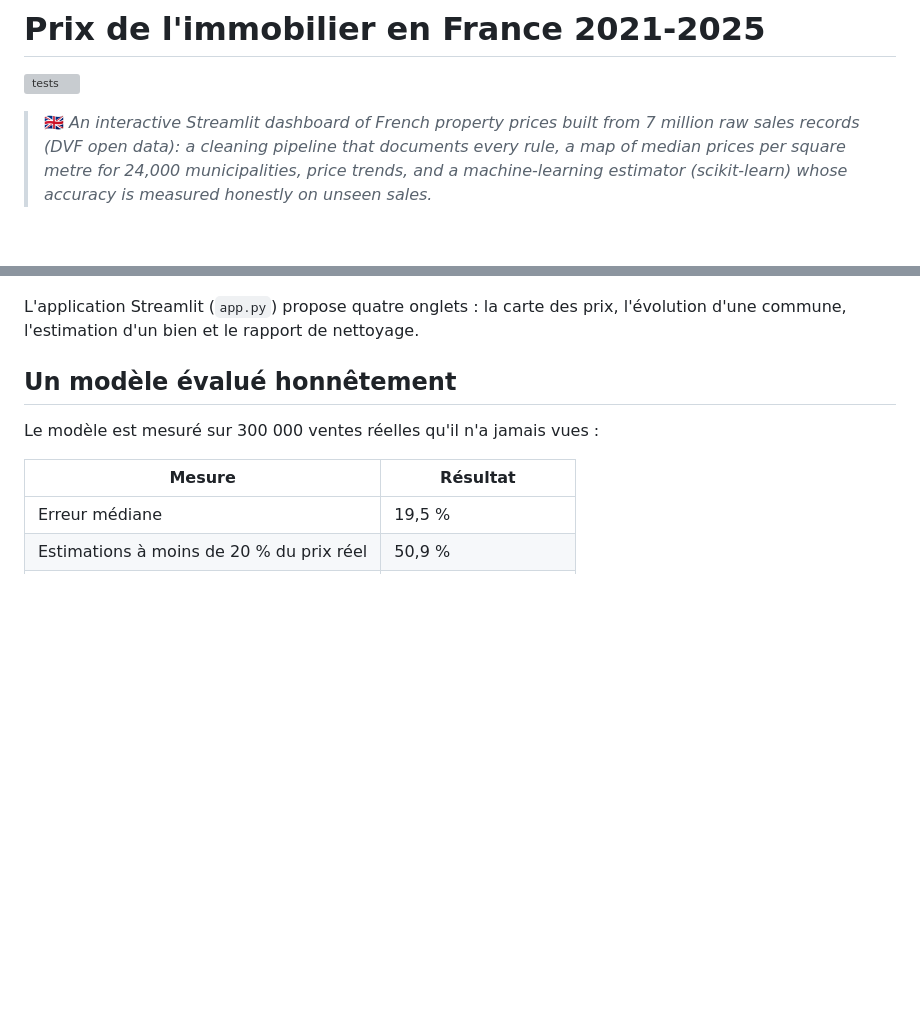
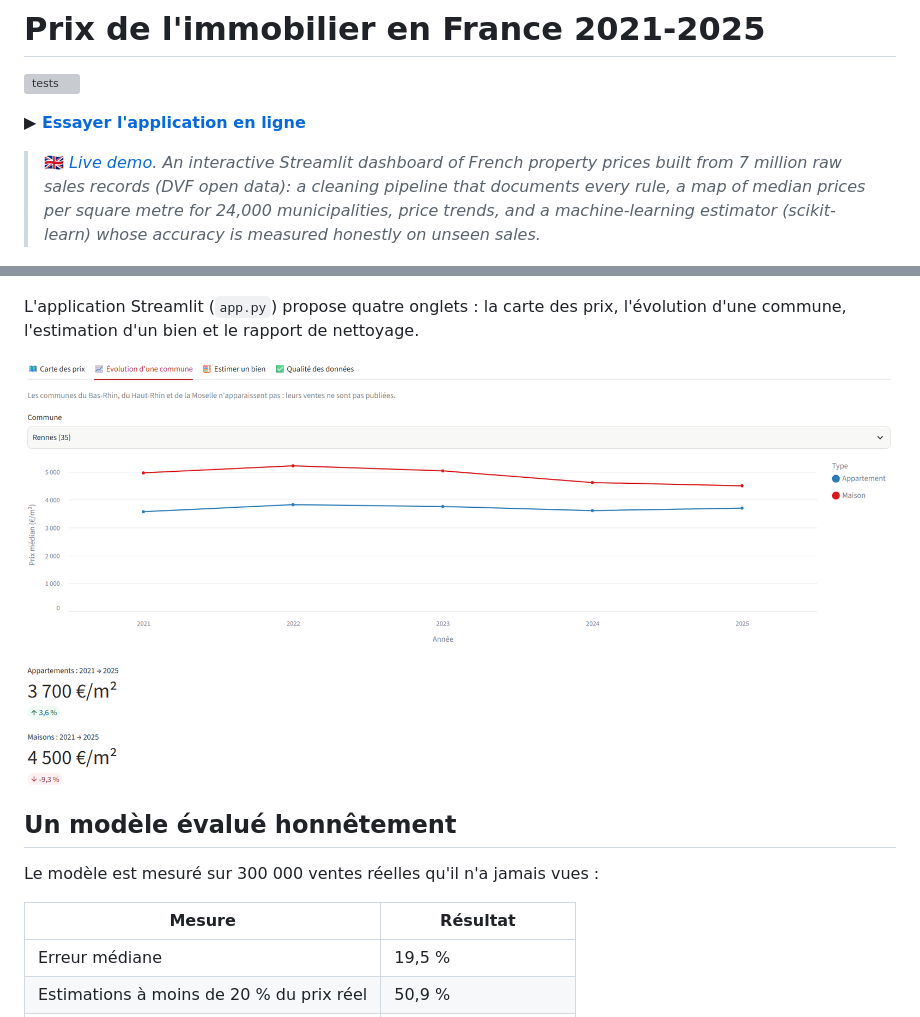
Before and after one commit to Ug-bbn/prix-immobilier-dvf, a Markdown page: README.md, 2 parts joined by grey strips. GitHub-like rendering; pictures changed too: docs/evolution.png (added); blank space fills up the shorter version; grey boxes are pictures that could not be loaded.

Commit message:
README : lien vers l'app en ligne et capture de l'évolution
Co-Authored-By: Claude Opus 5.5 <noreply@anthropic.com>

```diff
--- a/README.md
+++ b/README.md
@@ -2,7 +2,9 @@
 
 ![tests](https://github.com/Ug-bbn/prix-immobilier-dvf/actions/workflows/tests.yml/badge.svg)
 
-> 🇬🇧 *An interactive Streamlit dashboard of French property prices built from 7 million raw sales records (DVF open data): a cleaning pipeline that documents every rule, a map of median prices per square metre for 24,000 municipalities, price trends, and a machine-learning estimator (scikit-learn) whose accuracy is measured honestly on unseen sales.*
+**▶ [Essayer l'application en ligne](https://prix-immo-france.streamlit.app/)**
+
+> 🇬🇧 *[Live demo](https://prix-immo-france.streamlit.app/). An interactive Streamlit dashboard of French property prices built from 7 million raw sales records (DVF open data): a cleaning pipeline that documents every rule, a map of median prices per square metre for 24,000 municipalities, price trends, and a machine-learning estimator (scikit-learn) whose accuracy is measured honestly on unseen sales.*
 
 ![Carte des prix médians au m² par commune, avec légende](docs/carte.png)
 
@@ -33,6 +35,8 @@ Le script produit ensuite :
 - un **modèle d'estimation** (gradient boosting, scikit-learn) entraîné sur 1,5 million de ventes. Il donne un prix et une fourchette (10e-90e centile).
 
 L'application Streamlit (`app.py`) propose quatre onglets : la carte des prix, l'évolution d'une commune, l'estimation d'un bien et le rapport de nettoyage.
+
+![Évolution du prix au m² à Rennes, appartements et maisons, 2021-2025](docs/evolution.png)
 
 ## Un modèle évalué honnêtement
 
```
